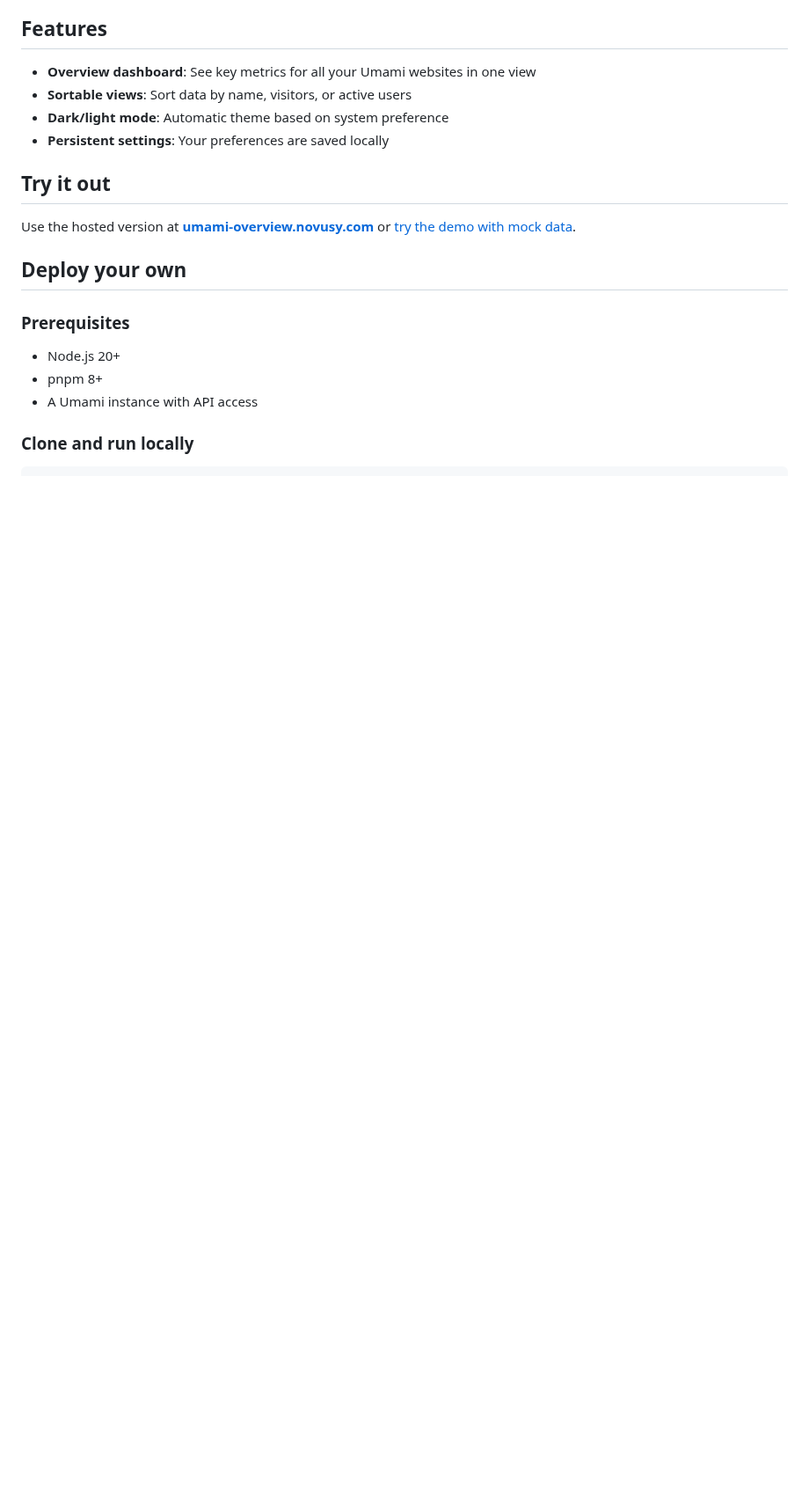
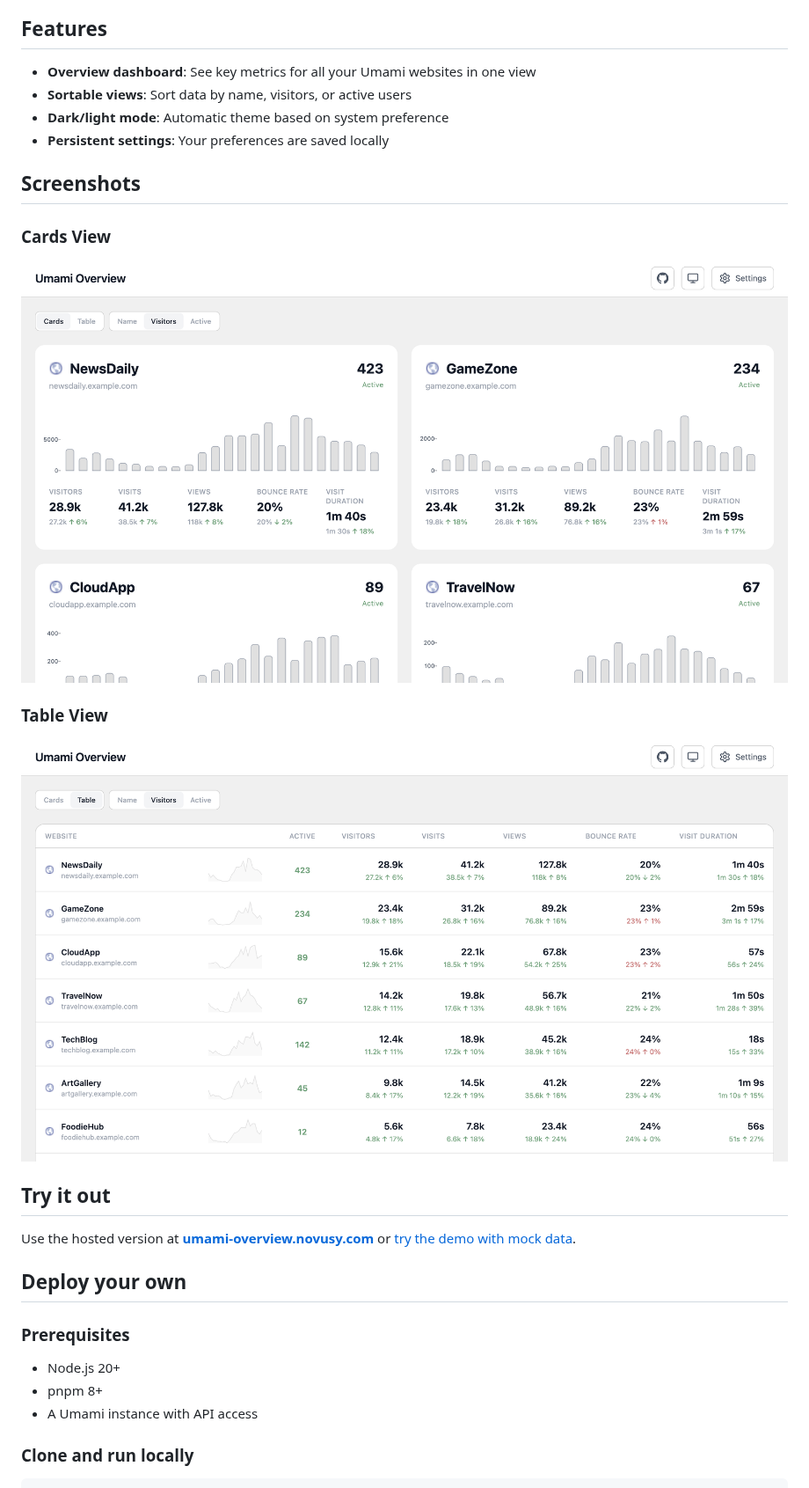
Before and after one commit to martinhjartmyr/umami-overview, a Markdown page: README.md, the part around one of its changes. Shown at 88% size. GitHub-like rendering; pictures changed too: screenshot-cards.png (added), screenshot-table.png (added); blank space fills up the shorter version.

Commit message:
docs(readme): add umami link and screenshots

```diff
--- a/README.md
+++ b/README.md
@@ -8,6 +8,16 @@ A dashboard overview for Umami analytics. View all your websites' statistics at
 - **Sortable views**: Sort data by name, visitors, or active users
 - **Dark/light mode**: Automatic theme based on system preference
 - **Persistent settings**: Your preferences are saved locally
+
+## Screenshots
+
+### Cards View
+
+![Cards View](./screenshot-cards.png)
+
+### Table View
+
+![Table View](./screenshot-table.png)
 
 ## Try it out
 
```
Also changed, not shown: other parts of README.md (+1 -1 lines).
